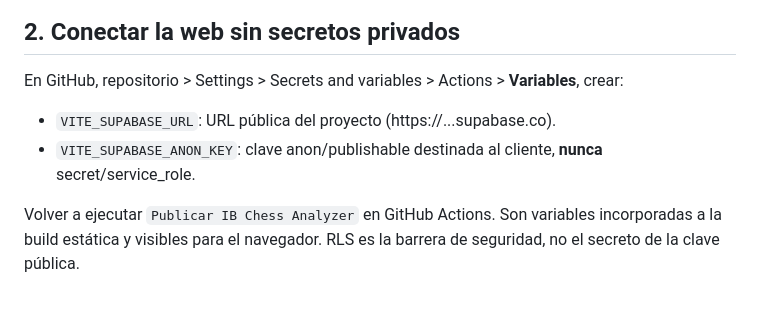
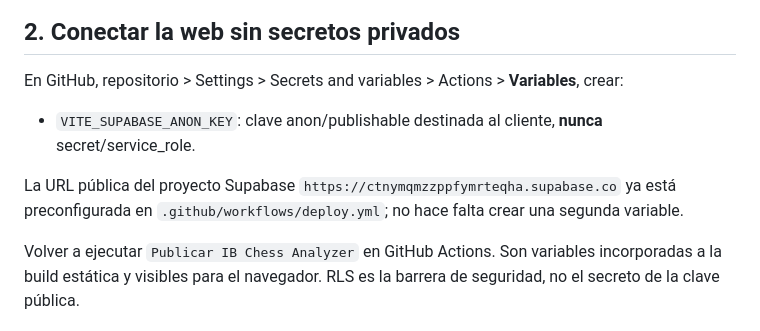
Before and after one commit to ibarrantesg-cenfo/IB-Chess-Analyzer, a Markdown page: CLOUD_SETUP.md, the part around the change. Drawn GitHub-style; blank space fills up the shorter version.

Commit message:
docs: simplify Supabase connection to a single publishable key

```diff
--- a/CLOUD_SETUP.md
+++ b/CLOUD_SETUP.md
@@ -10,8 +10,9 @@ Actualmente el sitio publicado guarda partidas, comentarios, variantes y etiquet
 
 ## 2. Conectar la web sin secretos privados
 En GitHub, repositorio > Settings > Secrets and variables > Actions > **Variables**, crear:
-- `VITE_SUPABASE_URL`: URL pública del proyecto (https://...supabase.co).
 - `VITE_SUPABASE_ANON_KEY`: clave anon/publishable destinada al cliente, **nunca** secret/service_role.
+
+La URL pública del proyecto Supabase `https://ctnymqmzzppfymrteqha.supabase.co` ya está preconfigurada en `.github/workflows/deploy.yml`; no hace falta crear una segunda variable.
 
 Volver a ejecutar `Publicar IB Chess Analyzer` en GitHub Actions. Son variables incorporadas a la build estática y visibles para el navegador. RLS es la barrera de seguridad, no el secreto de la clave pública.
 
```
